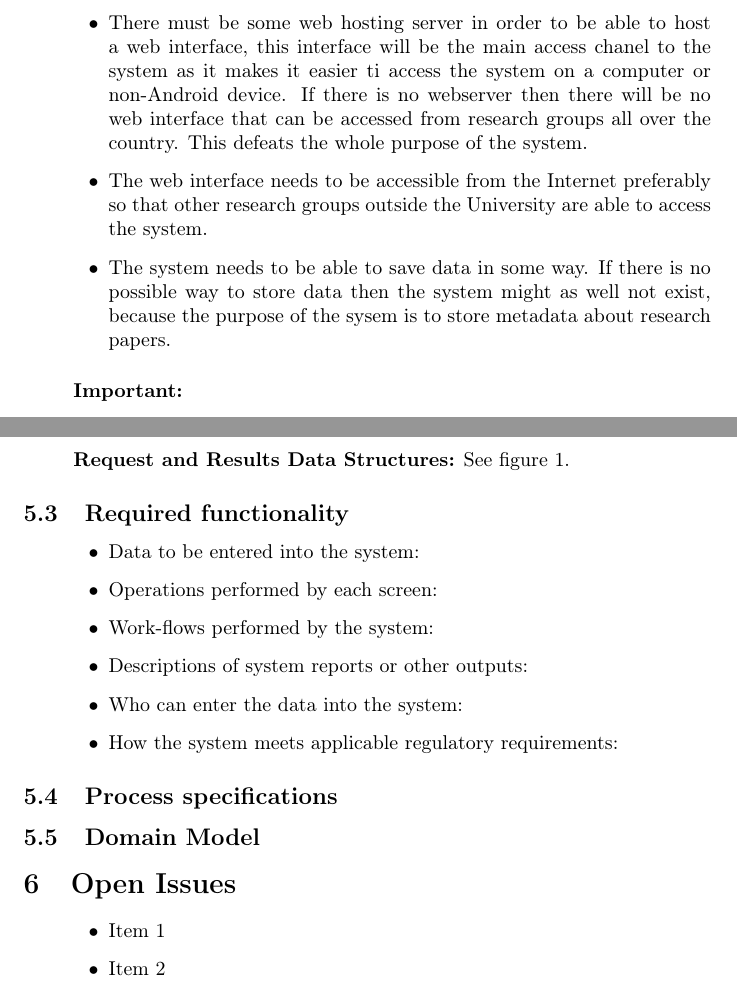
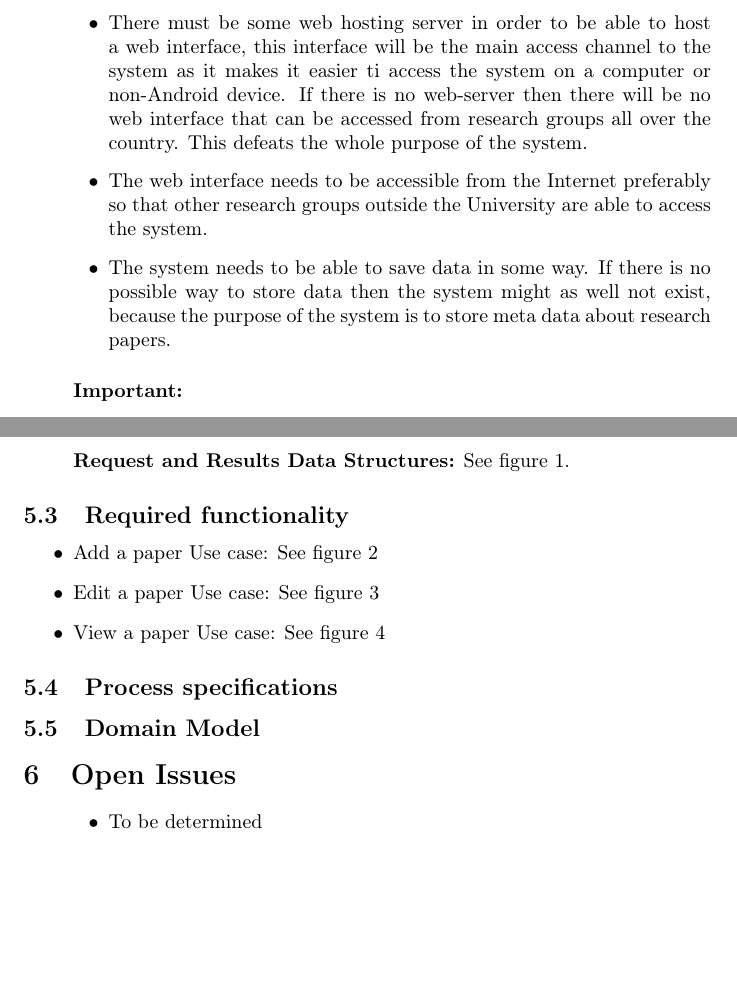
Before and after one commit to lspazzoli/Golf, a LaTeX document (Documents/main.tex): two parts of pages 5 and 7 of 8 before the commit and two parts of pages 5 and 7 of 9 after it, joined at a grey line, cut so that both start at the same text, the shorter picture padded with empty space. Compiled offline with pdfLaTeX.

Commit message:
Brenton Watt: Corrections
Corrected some grammar errors as well as readding my section in 5.3 due
to a conflict.

```diff
--- a/Documents/main.tex
+++ b/Documents/main.tex
@@ -104,9 +104,9 @@
 		\textbf{Critical:}
 			\begin{list}{$\bullet$}{\leftmargin=1.5cm \itemindent=0em}
 				\item There must be some web hosting server in order to be able to host a web interface, this interface will be the main
-				access chanel to the system as it makes it easier ti access the system on a computer or non-Android device. If there is no webserver then there will be no web interface that can be accessed from research groups all over the country. This defeats the whole purpose of the system.
+				access channel to the system as it makes it easier ti access the system on a computer or non-Android device. If there is no web-server then there will be no web interface that can be accessed from research groups all over the country. This defeats the whole purpose of the system.
 				\item The web interface needs to be accessible from the Internet preferably so that other research groups outside the University are able to access the system.
-				\item The system needs to be able to save data in some way. If there is no possible way to store data then the system might as well not exist, because the purpose of the sysem is to store metadata about research papers.
+				\item The system needs to be able to save data in some way. If there is no possible way to store data then the system might as well not exist, because the purpose of the system is to store meta data about research papers.
 			\end{list}
 		\paragraph\indent
 		\textbf{Important:}
@@ -214,11 +214,7 @@
 				\end{figure}
 
 		\subsection{Required functionality}
-			\begin{list}{$\bullet$}{\leftmargin=1.5cm \itemindent=0em}
-				\item Data to be entered into the system:
-				\item Operations performed by each screen:
-				\item Work-flows performed by the system:
-				\item Descriptions of system reports or other outputs:
-				\item Who can enter the data into the system:
-				\item How the system meets applicable regulatory requirements:
-			\end{list}
+			\begin{itemize}
+				\item	Add a paper Use case: See figure 2
+				\item   Edit a paper Use case: See figure 3
+				\item   View a paper Use case: See figure 4
@@ -224,0 +224 @@
+				\end{figure}
@@ -225,3 +234,6 @@
+				\end{figure}
+
+			\end{itemize}
 
 		\subsection{Process specifications}
 
@@ -229,7 +241,6 @@
 
 	\section{Open Issues}
 		\begin{list}{$\bullet$}{\leftmargin=1.5cm \itemindent=0em}
-			\item Item 1
-			\item Item 2
+			\item To be determined
 		\end{list}
 \end{document}
```
Also changed, not shown: Documents/main.pdf, Documents/main.tex (18 more changed lines), 3 other files.
